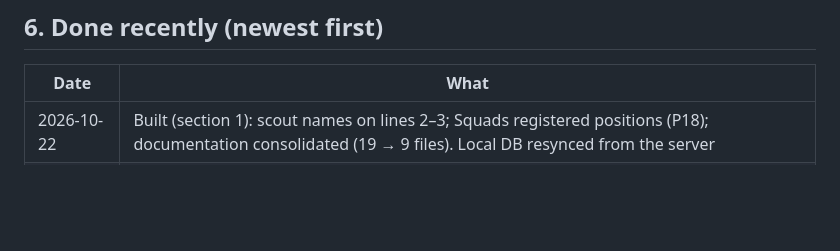
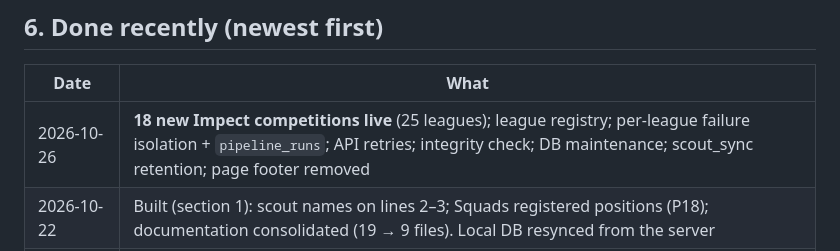
Before and after one commit to FardeenIdrus/Leyton_Orient_FC_Player_Stats, a Markdown page: plan/TASKS.md, the part around one of its changes. Rendered like a GitHub page; blank space fills up the shorter version.

```diff
--- a/plan/TASKS.md
+++ b/plan/TASKS.md
@@ -142,6 +142,7 @@ docker compose -f /opt/lofc/docker-compose.prod.yml exec -T app python -m lofc.s
 
 | Date | What |
 |---|---|
+| 2026-10-26 | **18 new Impect competitions live** (25 leagues); league registry; per-league failure isolation + `pipeline_runs`; API retries; integrity check; DB maintenance; scout_sync retention; page footer removed |
 | 2026-10-22 | Built (section 1): scout names on lines 2–3; Squads registered positions (P18); documentation consolidated (19 → 9 files). Local DB resynced from the server |
 | 2026-10-16 | Deployed: Players opens on 2026/27; Scout reports show both ratings, Model view says which season; "Not in our data" only for unmatched players |
 | 2026-10-16 | Server: nightly database dump (19:30 UTC, 14 kept, restore-tested); DigitalOcean backups daily; `.env` locked down; firewall; disk 77 GB; build-cache prune weekly; colleague's platform live at orient-matchanalysis.duckdns.org |
```
Also changed, not shown: other parts of plan/TASKS.md (+1 -1 lines).
